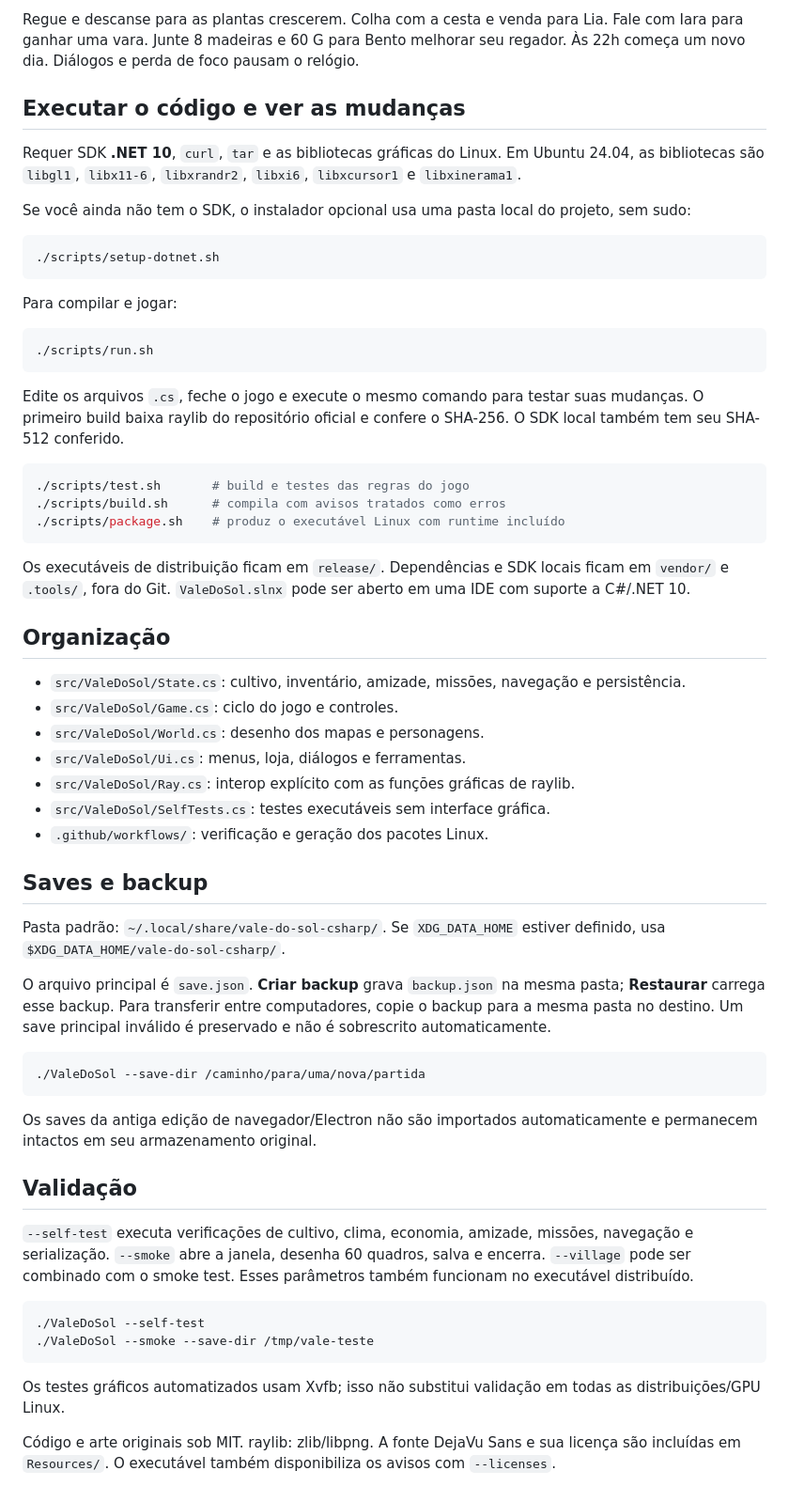
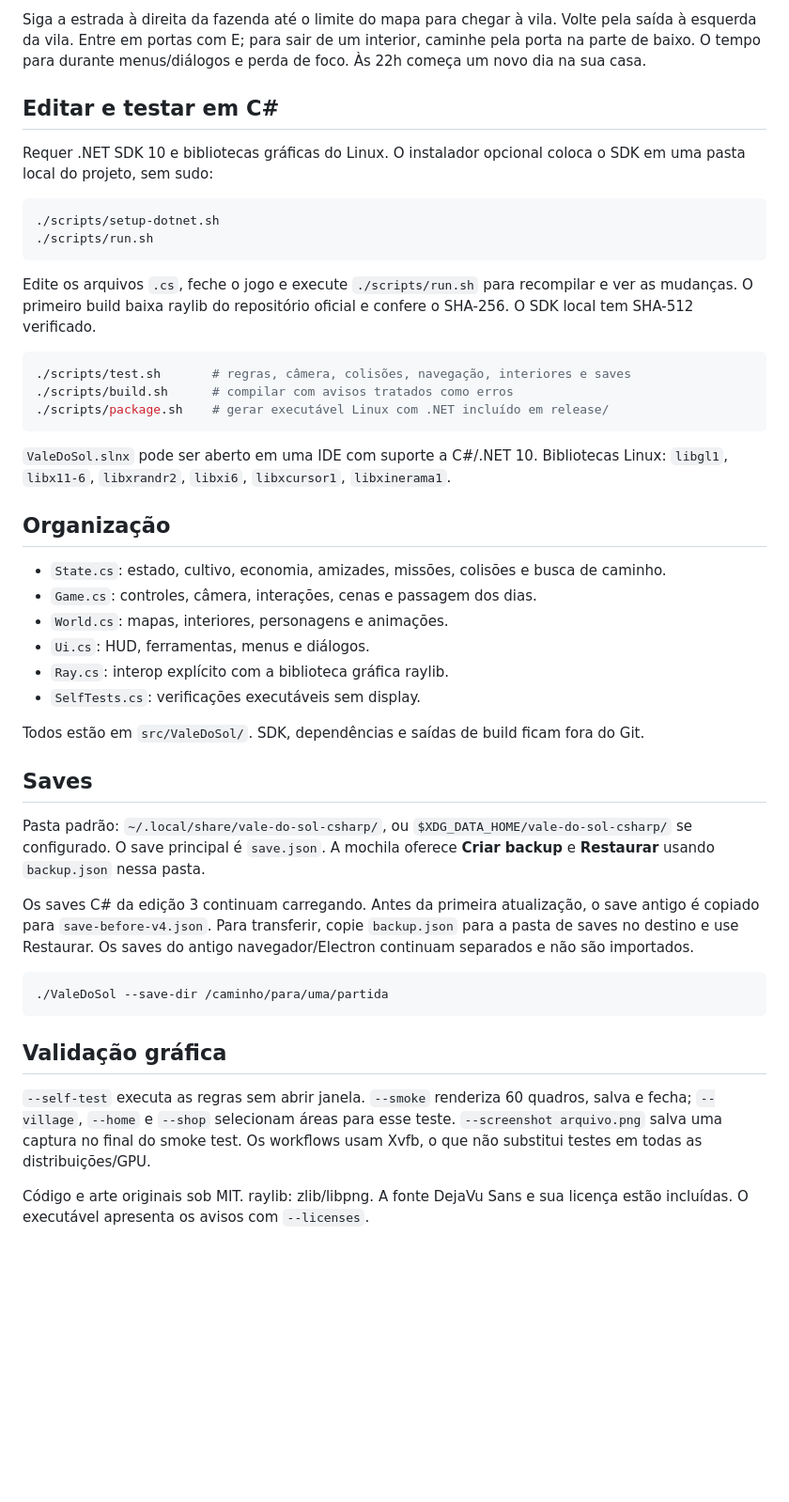
Before and after one commit to tomtelojk/asdsadsda, a Markdown page: README.md, the part around the change printed below. Shown: that part at 94% size. Drawn GitHub-style; blank space fills up the shorter version.

````diff
--- a/README.md
+++ b/README.md
@@ -51,63 +50,48 @@ Requer **Linux x86_64 com glibc 2.38+**, sessão gráfica X11/XWayland e OpenGL
 
-Regue e descanse para as plantas crescerem. Colha com a cesta e venda para Lia. Fale com Iara para ganhar uma vara. Junte 8 madeiras e 60 G para Bento melhorar seu regador. Às 22h começa um novo dia. Diálogos e perda de foco pausam o relógio.
+Siga a estrada à direita da fazenda até o limite do mapa para chegar à vila. Volte pela saída à esquerda da vila. Entre em portas com E; para sair de um interior, caminhe pela porta na parte de baixo. O tempo para durante menus/diálogos e perda de foco. Às 22h começa um novo dia na sua casa.
 
-## Executar o código e ver as mudanças
+## Editar e testar em C#
 
-Requer SDK **.NET 10**, `curl`, `tar` e as bibliotecas gráficas do Linux. Em Ubuntu 24.04, as bibliotecas são `libgl1`, `libx11-6`, `libxrandr2`, `libxi6`, `libxcursor1` e `libxinerama1`.
-
-Se você ainda não tem o SDK, o instalador opcional usa uma pasta local do projeto, sem sudo:
+Requer .NET SDK 10 e bibliotecas gráficas do Linux. O instalador opcional coloca o SDK em uma pasta local do projeto, sem sudo:
 
 ```sh
 ./scripts/setup-dotnet.sh
-```
-
-Para compilar e jogar:
-
-```sh
 ./scripts/run.sh
 ```
 
-Edite os arquivos `.cs`, feche o jogo e execute o mesmo comando para testar suas mudanças. O primeiro build baixa raylib do repositório oficial e confere o SHA-256. O SDK local também tem seu SHA-512 conferido.
+Edite os arquivos `.cs`, feche o jogo e execute `./scripts/run.sh` para recompilar e ver as mudanças. O primeiro build baixa raylib do repositório oficial e confere o SHA-256. O SDK local tem SHA-512 verificado.
 
 ```sh
-./scripts/test.sh       # build e testes das regras do jogo
-./scripts/build.sh      # compila com avisos tratados como erros
-./scripts/package.sh    # produz o executável Linux com runtime incluído
+./scripts/test.sh       # regras, câmera, colisões, navegação, interiores e saves
+./scripts/build.sh      # compilar com avisos tratados como erros
+./scripts/package.sh    # gerar executável Linux com .NET incluído em release/
 ```
 
-Os executáveis de distribuição ficam em `release/`. Dependências e SDK locais ficam em `vendor/` e `.tools/`, fora do Git. `ValeDoSol.slnx` pode ser aberto em uma IDE com suporte a C#/.NET 10.
+`ValeDoSol.slnx` pode ser aberto em uma IDE com suporte a C#/.NET 10. Bibliotecas Linux: `libgl1`, `libx11-6`, `libxrandr2`, `libxi6`, `libxcursor1`, `libxinerama1`.
 
 ## Organização
 
-- `src/ValeDoSol/State.cs`: cultivo, inventário, amizade, missões, navegação e persistência.
-- `src/ValeDoSol/Game.cs`: ciclo do jogo e controles.
-- `src/ValeDoSol/World.cs`: desenho dos mapas e personagens.
-- `src/ValeDoSol/Ui.cs`: menus, loja, diálogos e ferramentas.
-- `src/ValeDoSol/Ray.cs`: interop explícito com as funções gráficas de raylib.
-- `src/ValeDoSol/SelfTests.cs`: testes executáveis sem interface gráfica.
-- `.github/workflows/`: verificação e geração dos pacotes Linux.
+- `State.cs`: estado, cultivo, economia, amizades, missões, colisões e busca de caminho.
+- `Game.cs`: controles, câmera, interações, cenas e passagem dos dias.
+- `World.cs`: mapas, interiores, personagens e animações.
+- `Ui.cs`: HUD, ferramentas, menus e diálogos.
+- `Ray.cs`: interop explícito com a biblioteca gráfica raylib.
+- `SelfTests.cs`: verificações executáveis sem display.
 
-## Saves e backup
+Todos estão em `src/ValeDoSol/`. SDK, dependências e saídas de build ficam fora do Git.
 
-Pasta padrão: `~/.local/share/vale-do-sol-csharp/`. Se `XDG_DATA_HOME` estiver definido, usa `$XDG_DATA_HOME/vale-do-sol-csharp/`.
+## Saves
 
-O arquivo principal é `save.json`. **Criar backup** grava `backup.json` na mesma pasta; **Restaurar** carrega esse backup. Para transferir entre computadores, copie o backup para a mesma pasta no destino. Um save principal inválido é preservado e não é sobrescrito automaticamente.
+Pasta padrão: `~/.local/share/vale-do-sol-csharp/`, ou `$XDG_DATA_HOME/vale-do-sol-csharp/` se configurado. O save principal é `save.json`. A mochila oferece **Criar backup** e **Restaurar** usando `backup.json` nessa pasta.
+
+Os saves C# da edição 3 continuam carregando. Antes da primeira atualização, o save antigo é copiado para `save-before-v4.json`. Para transferir, copie `backup.json` para a pasta de saves no destino e use Restaurar. Os saves do antigo navegador/Electron continuam separados e não são importados.
 
 ```sh
-./ValeDoSol --save-dir /caminho/para/uma/nova/partida
+./ValeDoSol --save-dir /caminho/para/uma/partida
 ```
 
-Os saves da antiga edição de navegador/Electron não são importados automaticamente e permanecem intactos em seu armazenamento original.
+## Validação gráfica
 
-## Validação
+`--self-test` executa as regras sem abrir janela. `--smoke` renderiza 60 quadros, salva e fecha; `--village`, `--home` e `--shop` selecionam áreas para esse teste. `--screenshot arquivo.png` salva uma captura no final do smoke test. Os workflows usam Xvfb, o que não substitui testes em todas as distribuições/GPU.
 
-`--self-test` executa verificações de cultivo, clima, economia, amizade, missões, navegação e serialização. `--smoke` abre a janela, desenha 60 quadros, salva e encerra. `--village` pode ser combinado com o smoke test. Esses parâmetros também funcionam no executável distribuído.
-
-```sh
-./ValeDoSol --self-test
-./ValeDoSol --smoke --save-dir /tmp/vale-teste
-```
-
-Os testes gráficos automatizados usam Xvfb; isso não substitui validação em todas as distribuições/GPU Linux.
-
-Código e arte originais sob MIT. raylib: zlib/libpng. A fonte DejaVu Sans e sua licença são incluídas em `Resources/`. O executável também disponibiliza os avisos com `--licenses`.
+Código e arte originais sob MIT. raylib: zlib/libpng. A fonte DejaVu Sans e sua licença estão incluídas. O executável apresenta os avisos com `--licenses`.
````
Also changed, not shown: other parts of README.md (+31 -32 lines), docs/RELEASE.md (+18 -11 lines), docs/casa-csharp.png (added), docs/fazenda-csharp.png, docs/vila-csharp.png, 12 other files.
